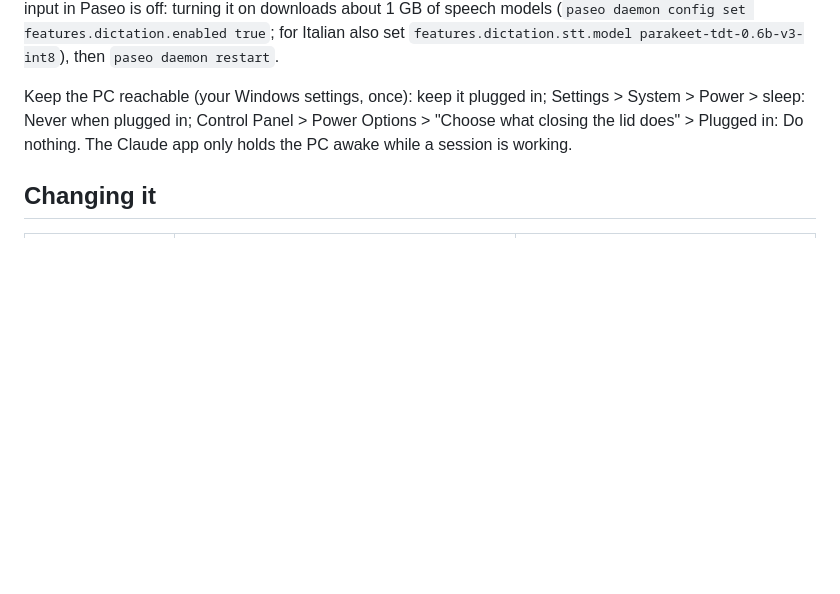
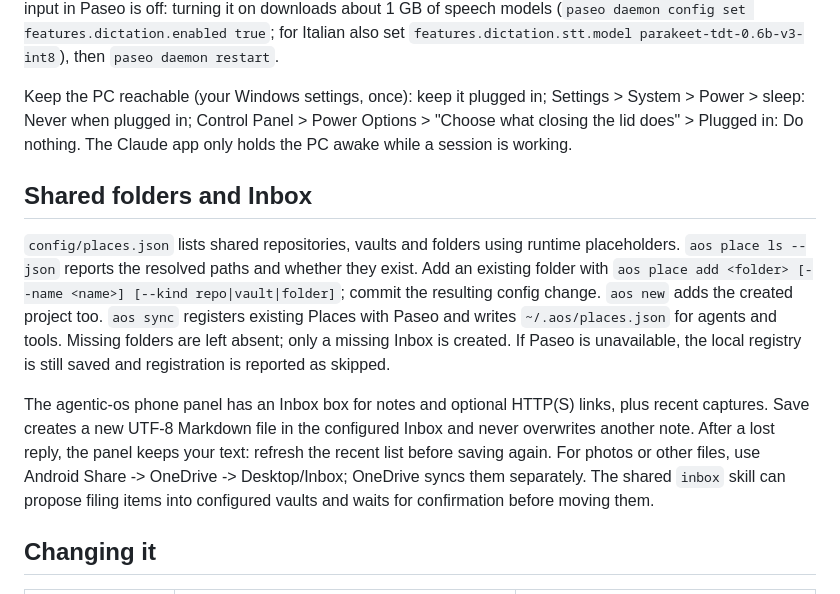
Before and after one commit to marinoemanuel02-pixel/agentic-os, a Markdown page: README.md, the part around the change. GitHub-like rendering; blank space fills up the shorter version.

Commit message:
docs: Places and the Inbox in README; decision entry
Places Task 7 steps 1-2. Live acceptance with the phone (step 4) is still open.

Co-Authored-By: Claude Opus 5.5 <noreply@anthropic.com>

```diff
--- a/README.md
+++ b/README.md
@@ -108,6 +108,21 @@ Keep the PC reachable (your Windows settings, once): keep it plugged in; Setting
 Power > sleep: Never when plugged in; Control Panel > Power Options > "Choose what closing the lid
 does" > Plugged in: Do nothing. The Claude app only holds the PC awake while a session is working.
 
+## Shared folders and Inbox
+
+`config/places.json` lists shared repositories, vaults and folders using runtime placeholders.
+`aos place ls --json` reports the resolved paths and whether they exist. Add an existing folder with
+`aos place add <folder> [--name <name>] [--kind repo|vault|folder]`; commit the resulting config change.
+`aos new` adds the created project too. `aos sync` registers existing Places with Paseo and writes
+`~/.aos/places.json` for agents and tools. Missing folders are left absent; only a missing Inbox is created.
+If Paseo is unavailable, the local registry is still saved and registration is reported as skipped.
+
+The agentic-os phone panel has an Inbox box for notes and optional HTTP(S) links, plus recent captures.
+Save creates a new UTF-8 Markdown file in the configured Inbox and never overwrites another note.
+After a lost reply, the panel keeps your text: refresh the recent list before saving again.
+For photos or other files, use Android Share -> OneDrive -> Desktop/Inbox; OneDrive syncs them separately.
+The shared `inbox` skill can propose filing items into configured vaults and waits for confirmation before moving them.
+
 ## Changing it
 
 | Change | Edit | Then |
```
Also changed, not shown: docs/decisions.md (+12 -0 lines).
